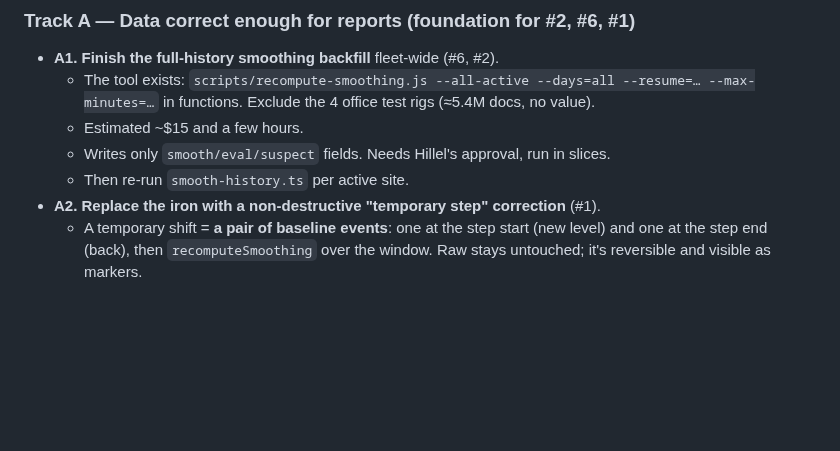
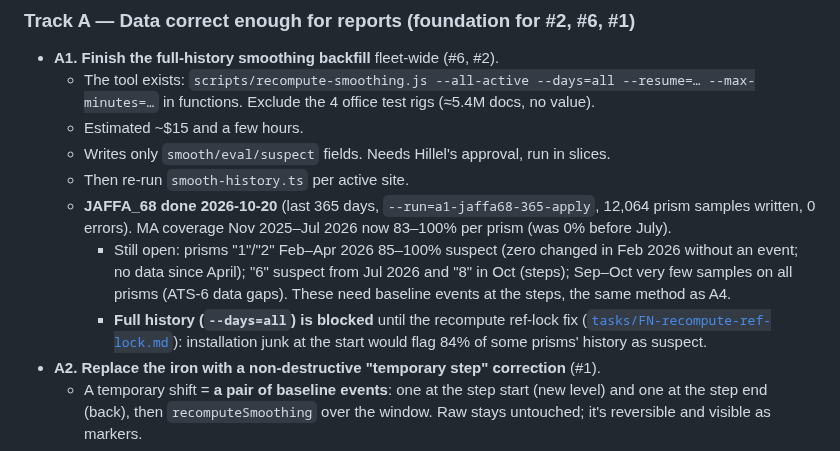
Before and after one commit to ScanInLtd/scanin-handbook, a Markdown page: docs/work-plan/2026-10-20-reports-and-data.md, the part around the change. Rendered like a GitHub page; blank space fills up the shorter version.

Commit message:
docs(work-plan): task B2 Maccabi demo report (trend + demo tag + MA backfill); A1 JAFFA_68 status
Generated with [Devin](https://devin.ai)

Co-Authored-By: Devin <158243242+devin-ai-integration[bot]@users.noreply.github.com>

```diff
--- a/docs/work-plan/2026-10-20-reports-and-data.md
+++ b/docs/work-plan/2026-10-20-reports-and-data.md
@@ -40,6 +40,9 @@ _Status: DRAFT for review (Hillel). Source list: Hillel 2026-10-20 (priority ord
   - Estimated ~$15 and a few hours.
   - Writes only `smooth/eval/suspect` fields. Needs Hillel's approval, run in slices.
   - Then re-run `smooth-history.ts` per active site.
+  - **JAFFA_68 done 2026-10-20** (last 365 days, `--run=a1-jaffa68-365-apply`, 12,064 prism samples written, 0 errors). MA coverage Nov 2025–Jul 2026 now 83–100% per prism (was 0% before July).
+    - Still open: prisms "1"/"2" Feb–Apr 2026 85–100% suspect (zero changed in Feb 2026 without an event; no data since April); "6" suspect from Jul 2026 and "8" in Oct (steps); Sep–Oct very few samples on all prisms (ATS-6 data gaps). These need baseline events at the steps, the same method as A4.
+    - **Full history (`--days=all`) is blocked** until the recompute ref-lock fix ([`tasks/FN-recompute-ref-lock.md`](./tasks/FN-recompute-ref-lock.md)): installation junk at the start would flag 84% of some prisms' history as suspect.
 - **A2. Replace the iron with a non-destructive "temporary step" correction** (#1).
   - A temporary shift = **a pair of baseline events**: one at the step start (new level) and one at the step end (back), then `recomputeSmoothing` over the window. Raw stays untouched; it's reversible and visible as markers.
   - **Station-wide variant for ATS:** when many points of one station step together (DeVinci ATS-5, 10-09 → 10-16), one action creates the pair for all affected sensors. Detection reuses `detectLevelShifts` + common-mode (the run check from the plan).
```
Also changed, not shown: 1 other file.
